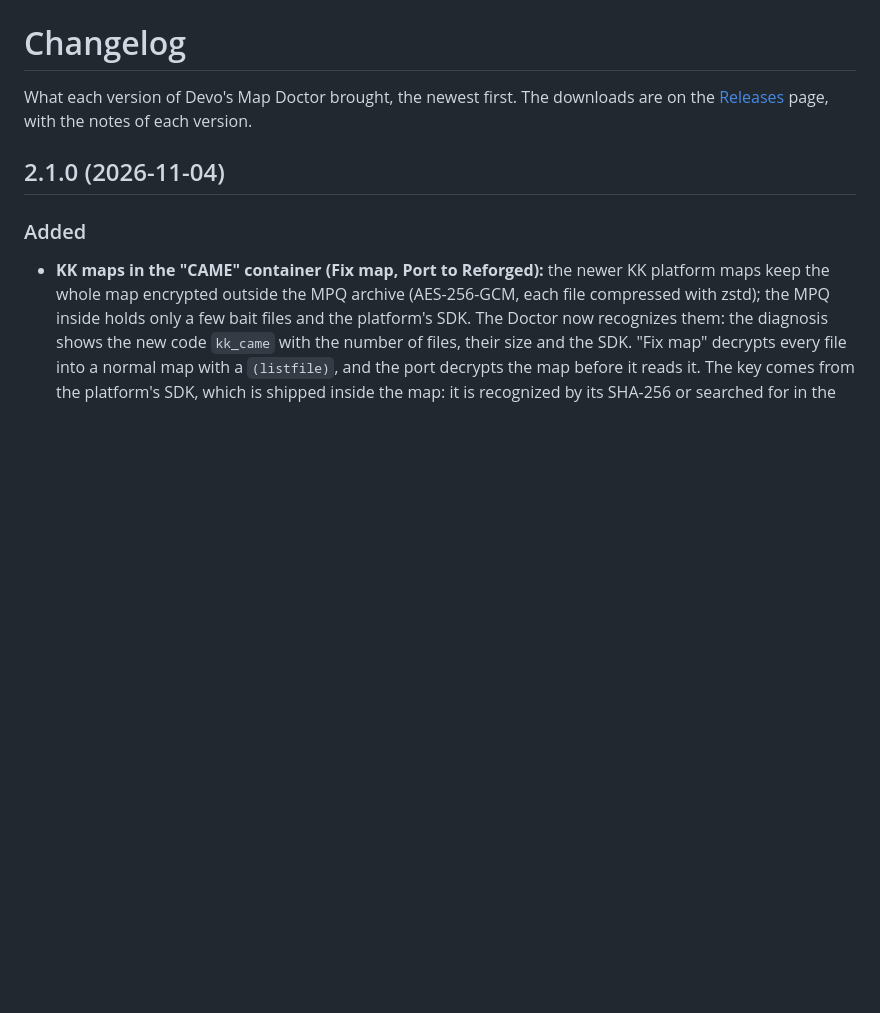
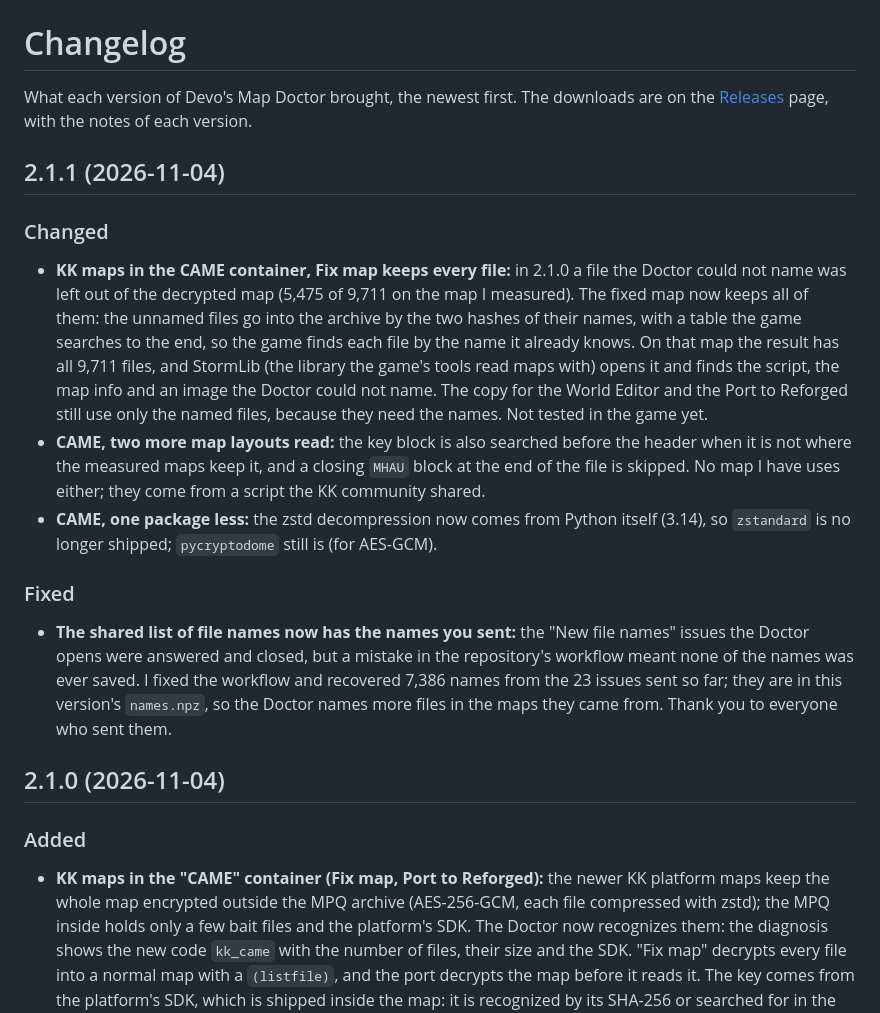
Before and after one commit to devoltzz/devos-map-doctor, a Markdown page: CHANGELOG.md, the part around the change. Rendered like a GitHub page; blank space fills up the shorter version.

Commit message:
CHANGELOG: 2.1.1

```diff
--- a/CHANGELOG.md
+++ b/CHANGELOG.md
@@ -2,6 +2,30 @@
 
 What each version of Devo's Map Doctor brought, the newest first. The downloads are on the
 [Releases](https://github.com/devoltzz/devos-map-doctor/releases) page, with the notes of each version.
+
+## 2.1.1 (2026-11-04)
+
+### Changed
+
+- **KK maps in the CAME container, Fix map keeps every file:** in 2.1.0 a file the Doctor could not name was left
+  out of the decrypted map (5,475 of 9,711 on the map I measured). The fixed map now keeps all of them: the unnamed
+  files go into the archive by the two hashes of their names, with a table the game searches to the end, so the game
+  finds each file by the name it already knows. On that map the result has all 9,711 files, and StormLib (the library
+  the game's tools read maps with) opens it and finds the script, the map info and an image the Doctor could not name.
+  The copy for the World Editor and the Port to Reforged still use only the named files, because they need the names.
+  Not tested in the game yet.
+- **CAME, two more map layouts read:** the key block is also searched before the header when it is not where the
+  measured maps keep it, and a closing `MHAU` block at the end of the file is skipped. No map I have uses either; they
+  come from a script the KK community shared.
+- **CAME, one package less:** the zstd decompression now comes from Python itself (3.14), so `zstandard` is no longer
+  shipped; `pycryptodome` still is (for AES-GCM).
+
+### Fixed
+
+- **The shared list of file names now has the names you sent:** the "New file names" issues the Doctor opens were
+  answered and closed, but a mistake in the repository's workflow meant none of the names was ever saved. I fixed the
+  workflow and recovered 7,386 names from the 23 issues sent so far; they are in this version's `names.npz`, so the
+  Doctor names more files in the maps they came from. Thank you to everyone who sent them.
 
 ## 2.1.0 (2026-11-04)
 
```
